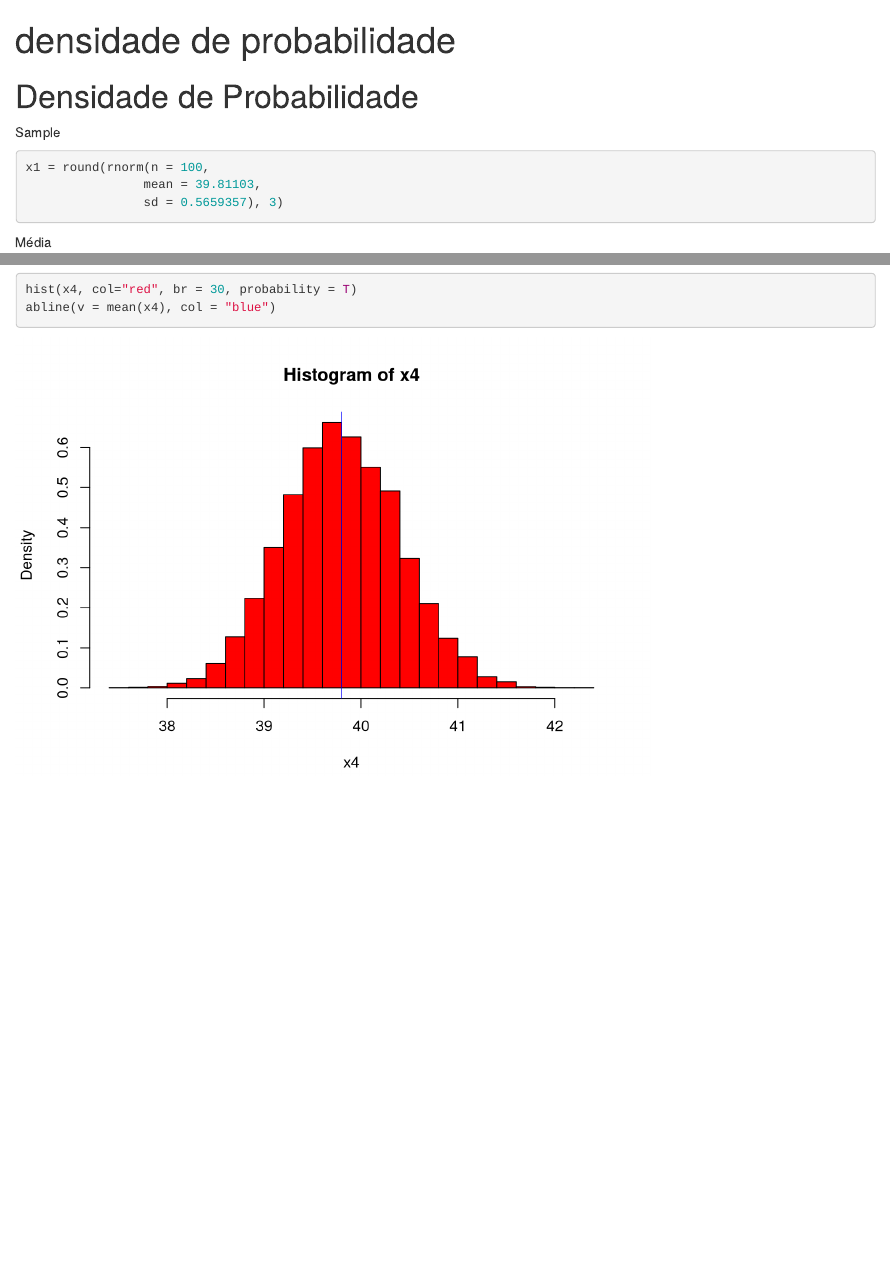
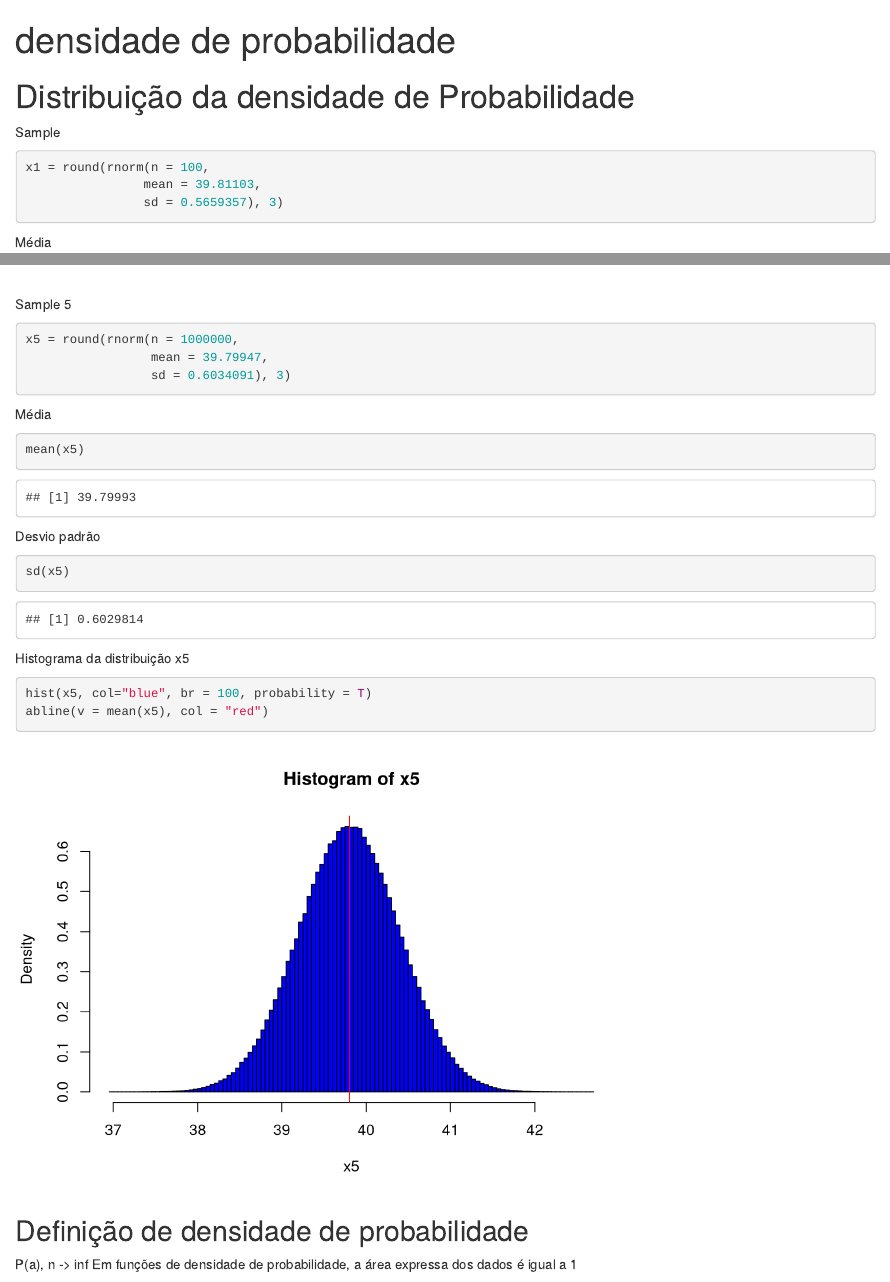
Before and after one commit to fabianaboldrin/pattern-recognition, an R Markdown document (probability density/probability density.Rmd): the page in a window 1100 px wide, from its top, and a second part further down, joined at a grey line. Rendered offline with R 4.5, knitr and Pandoc, with nearby package versions; code that draws random numbers runs with fixed seeds of ours.

Commit message:
end of the class

````diff
--- a/probability density/probability density.Rmd
+++ b/probability density/probability density.Rmd
@@ -2,7 +2,7 @@
 title: "densidade de probabilidade"
 output: html_document
 ---
-# Densidade de Probabilidade
+# Distribuição da densidade de Probabilidade
 Sample
 ```{r}
 x1 = round(rnorm(n = 100,
@@ -94,6 +94,33 @@ sd(x4)
 
 Histograma da distribuição x1
 ```{r}
-hist(x4, col="red", br = 30, probability = T)
+hist(x4, col="grey", br = 30, probability = T)
 abline(v = mean(x4), col = "blue")
 ```
+
+Sample 5
+```{r}
+x5 = round(rnorm(n = 1000000,
+                 mean = 39.79947,
+                 sd = 0.6034091), 3)
+```
+
+Média
+```{r}
+mean(x5)
+```
+
+Desvio padrão
+```{r}
+sd(x5)
+```
+
+Histograma da distribuição x5
+```{r}
+hist(x5, col="blue", br = 100, probability = T)
+abline(v = mean(x5), col = "red")
+```
+
+## Definição de densidade de probabilidade
+P(a), n -> inf
+Em funções de densidade de probabilidade, a área expressa dos dados é igual a 1
````
Also changed, not shown: 2 other files.
